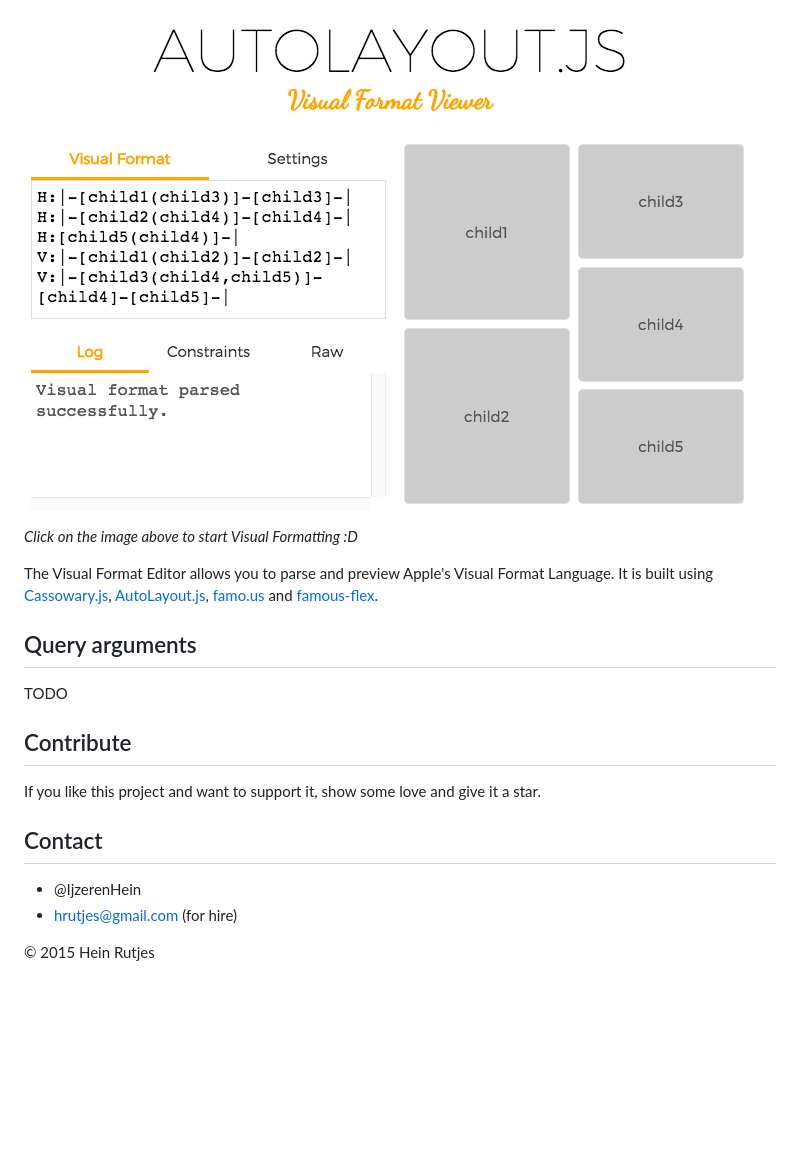
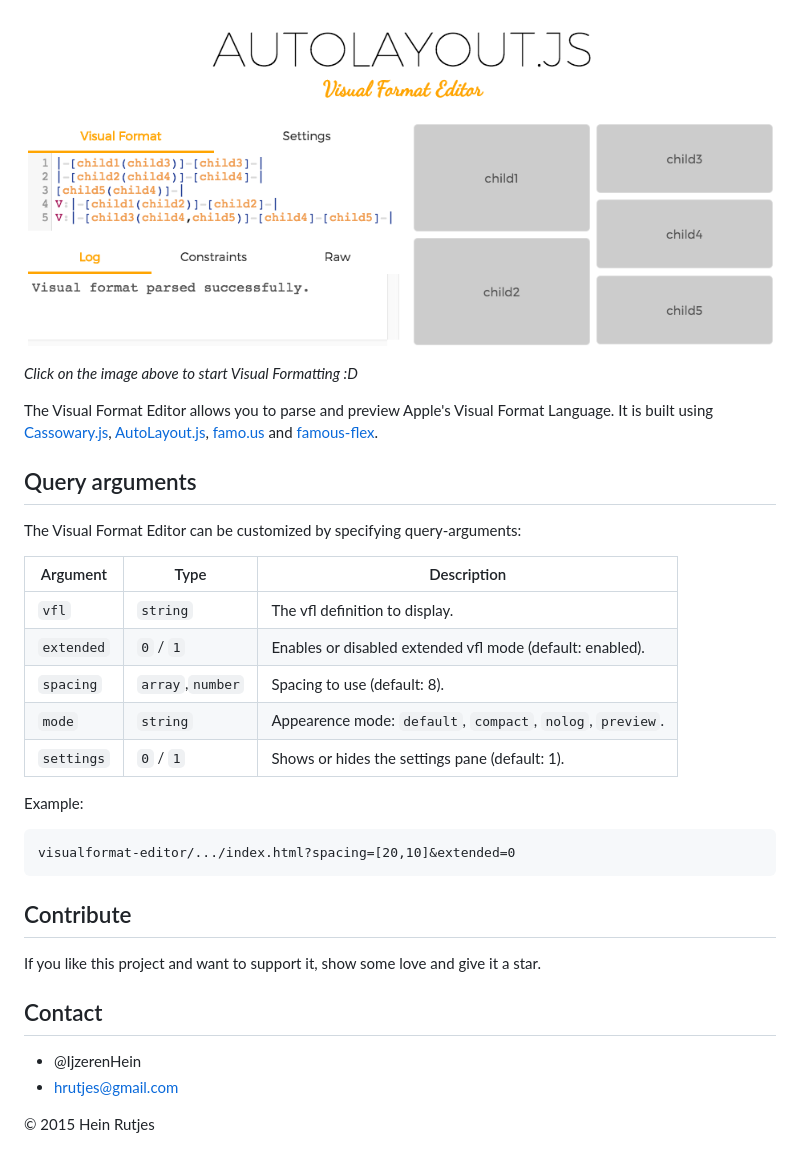
Before and after one commit to IjzerenHein/visualformat-editor, a Markdown page: README.md, the part around the change. Rendered like a GitHub page; pictures changed too: screenshot.png; blank space fills up the shorter version.

Commit message:
Added query arguments to readme + updated screenshot

```diff
--- a/README.md
+++ b/README.md
@@ -7,7 +7,19 @@ The Visual Format Editor allows you to parse and preview Apple's Visual Format L
 
 ## Query arguments
 
-TODO
+The Visual Format Editor can be customized by specifying query-arguments:
+
+|Argument|Type|Description
+|---|---|---|
+|`vfl`|`string`|The vfl definition to display.|
+|`extended`|`0` / `1`|Enables or disabled extended vfl mode (default: enabled).|
+|`spacing`|`array`,`number`|Spacing to use (default: 8).|
+|`mode`|`string`|Appearence mode: `default`, `compact`, `nolog`, `preview`.|
+|`settings`|`0` / `1`|Shows or hides the settings pane (default: 1).|
+
+Example:
+
+    visualformat-editor/.../index.html?spacing=[20,10]&extended=0
 
 
 ## Contribute
@@ -18,6 +30,6 @@ and give it a star.
 
 ## Contact
 -   @IjzerenHein
--   hrutjes@gmail.com (for hire)
+-   hrutjes@gmail.com
 
 © 2015 Hein Rutjes
```
